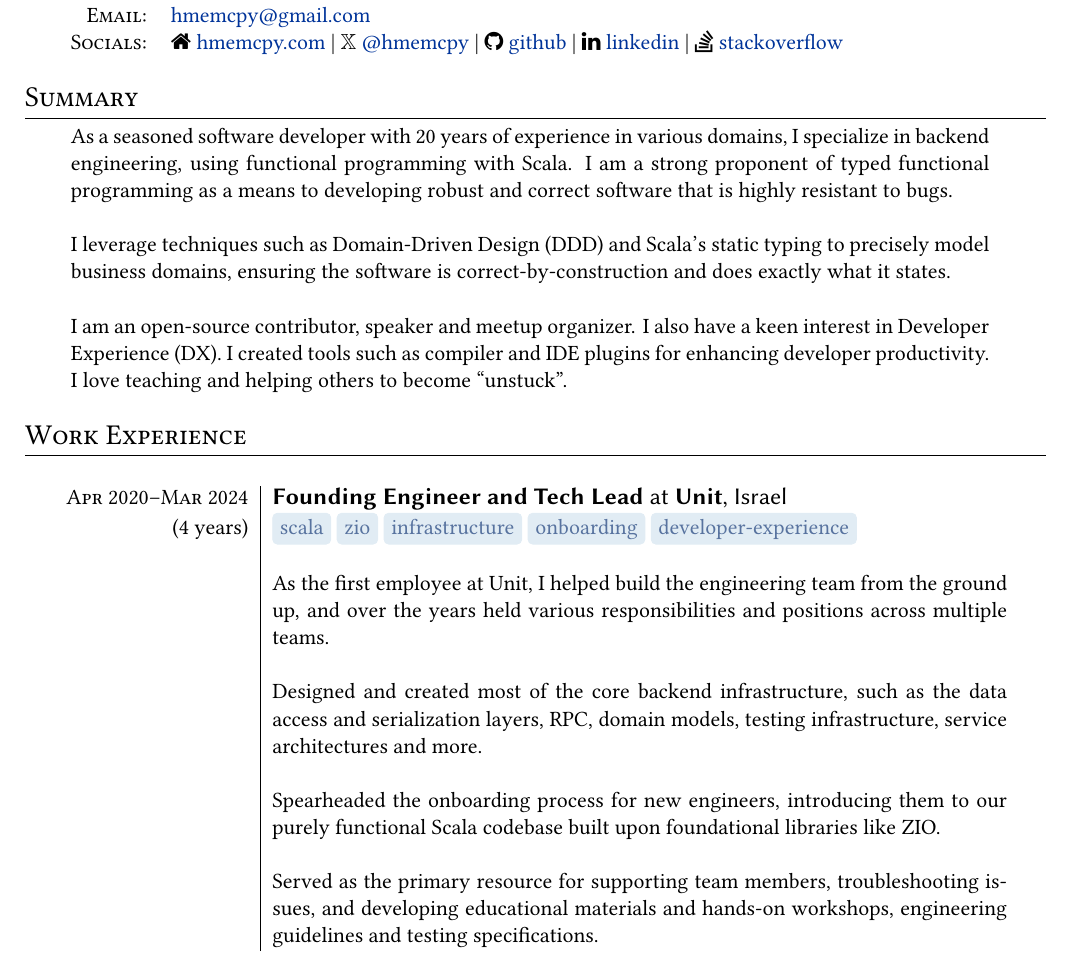
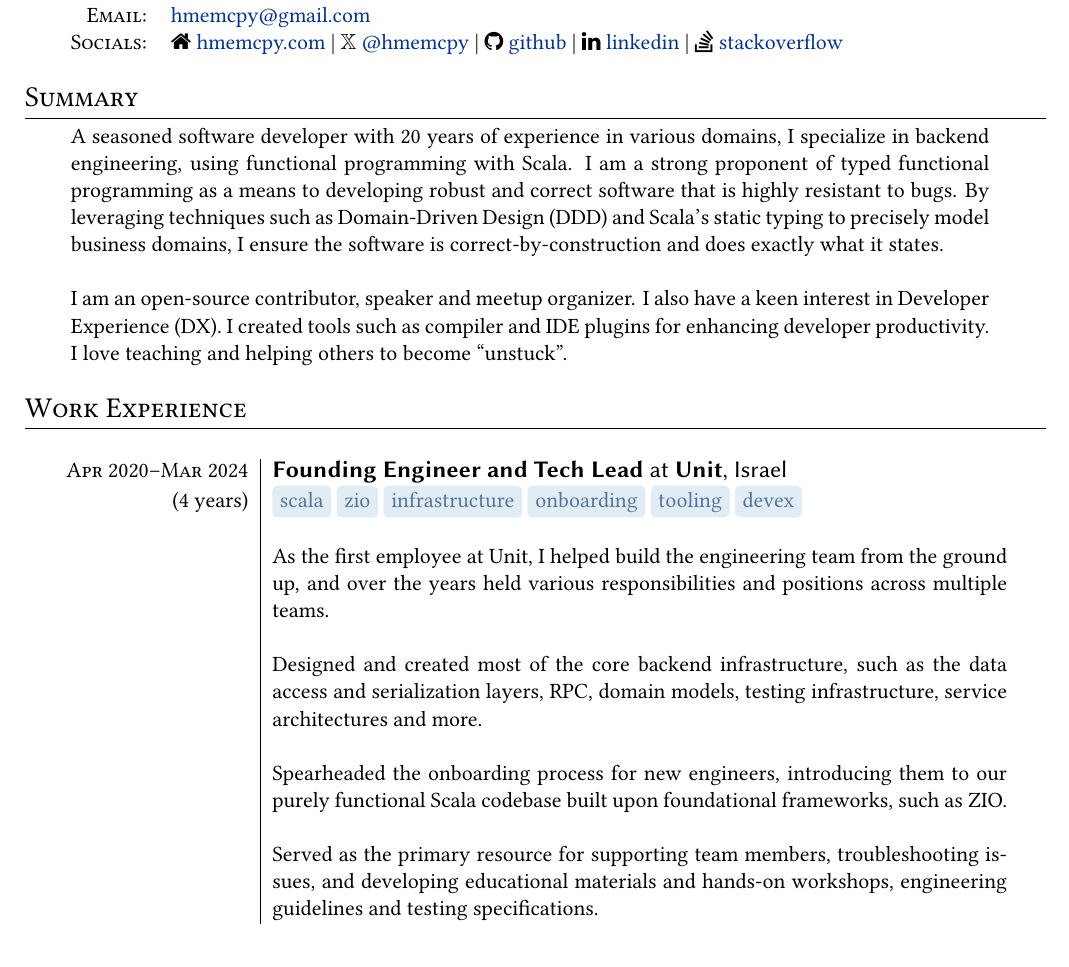
Before and after one commit to hmemcpy/cv, a LaTeX CV (cv.tex): part of page 1 of 2, cut so that both start at the same text. Compiled offline with XeLaTeX.

Commit message:
Update cv.tex

```diff
--- a/cv.tex
+++ b/cv.tex
@@ -63,9 +63,7 @@
 
 \section{Summary}
 \begin{tabular}{p{0.9\textwidth}}
-  As a seasoned software developer with 20 years of experience in various domains, I specialize in backend engineering, using functional programming with Scala. I am a strong proponent of typed functional programming as a means to developing robust and correct software that is highly resistant to bugs.\\\
-
-  I leverage techniques such as Domain-Driven Design (DDD) and Scala's static typing to precisely model business domains, ensuring the software is correct-by-construction and does exactly what it states.\\\
+  A seasoned software developer with 20 years of experience in various domains, I specialize in backend engineering, using functional programming with Scala. I am a strong proponent of typed functional programming as a means to developing robust and correct software that is highly resistant to bugs. By leveraging techniques such as Domain-Driven Design (DDD) and Scala's static typing to precisely model business domains, I ensure the software is correct-by-construction and does exactly what it states.\\\
 
   I am an open-source contributor, speaker and meetup organizer. I also have a keen interest in Developer Experience (DX). I created tools such as compiler and IDE plugins for enhancing developer productivity. I love teaching and helping others to become ``unstuck''.
 \end{tabular}
@@ -74,10 +72,10 @@
 \begin{longtable}{r|p{0.72\textwidth}}
 
   \textsc{Apr 2020--Mar 2024} & \job{Founding Engineer and Tech Lead}{Unit}, Israel \\(4 years)
-    &\sotag{scala} \sotag{zio} \sotag{infrastructure} \sotag{onboarding} \sotag{developer-experience} \\&\\
+    &\sotag{scala} \sotag{zio} \sotag{infrastructure} \sotag{onboarding} \sotag{tooling} \sotag{devex} \\&\\
     &As the first employee at Unit, I helped build the engineering team from the ground up, and over the years held various responsibilities and positions across multiple teams.\\&\\
     &Designed and created most of the core backend infrastructure, such as the data access and serialization layers, RPC, domain models, testing infrastructure, service architectures and more.\\&\\
-    &Spearheaded the onboarding process for new engineers, introducing them to our purely functional Scala codebase built upon foundational libraries like ZIO.\\&\\
+    &Spearheaded the onboarding process for new engineers, introducing them to our purely functional Scala codebase built upon foundational frameworks, such as ZIO.\\&\\
     &Served as the primary resource for supporting team members, troubleshooting issues, and developing educational materials and hands-on workshops, engineering guidelines and testing specifications.\\\sep
 
   \hline
```
